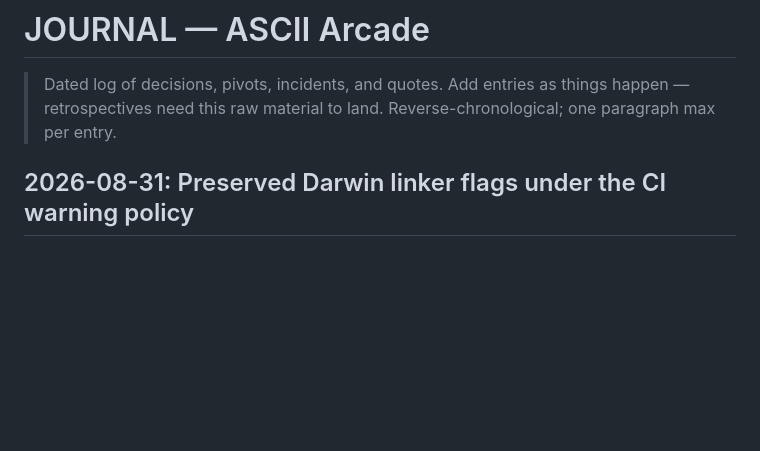
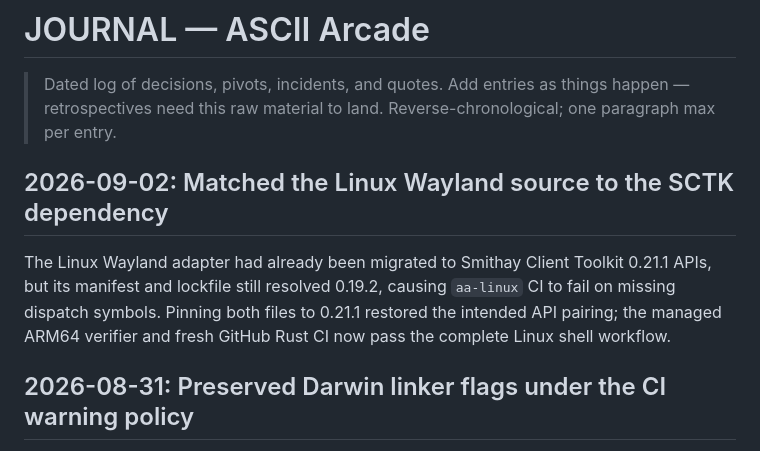
Before and after one commit to Builder106/ascii-arcade, a Markdown page: JOURNAL.md, the part around the change. GitHub-like rendering; blank space fills up the shorter version.

Commit message:
docs: record SCTK Linux dependency fix

```diff
--- a/JOURNAL.md
+++ b/JOURNAL.md
@@ -3,6 +3,10 @@
 > Dated log of decisions, pivots, incidents, and quotes. Add entries as
 > things happen — retrospectives need this raw material to land.
 > Reverse-chronological; one paragraph max per entry.
+
+## 2026-09-02: Matched the Linux Wayland source to the SCTK dependency
+
+The Linux Wayland adapter had already been migrated to Smithay Client Toolkit 0.21.1 APIs, but its manifest and lockfile still resolved 0.19.2, causing `aa-linux` CI to fail on missing dispatch symbols. Pinning both files to 0.21.1 restored the intended API pairing; the managed ARM64 verifier and fresh GitHub Rust CI now pass the complete Linux shell workflow.
 
 ## 2026-08-31: Preserved Darwin linker flags under the CI warning policy
 
```
